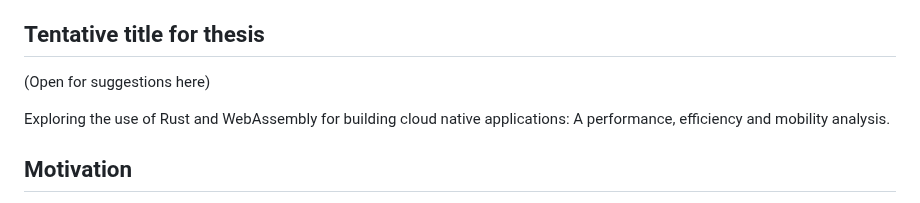
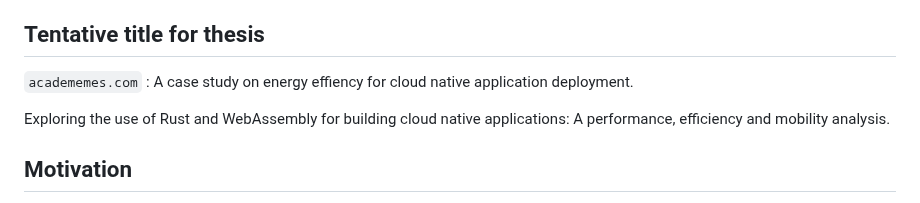
Before and after one commit to brehen/master-thesis, a Markdown page: docs/PROJECT_DESCRIPTION.md, the part around the change. Rendered like a GitHub page.

Commit message:
suggest a title

```diff
--- a/docs/PROJECT_DESCRIPTION.md
+++ b/docs/PROJECT_DESCRIPTION.md
@@ -24,9 +24,9 @@ topic and project description for a Master Thesis due the summer of '24.
 
 ## Tentative title for thesis
 
-<!-- todo:jtk -->
-
-(Open for suggestions here)
+<!-- Suggestion from Joachim. -->
+`academemes.com` : A case study on energy effiency for cloud native
+application deployment.
 
 Exploring the use of Rust and WebAssembly for building cloud native
 applications: A performance, efficiency and mobility analysis.
```
